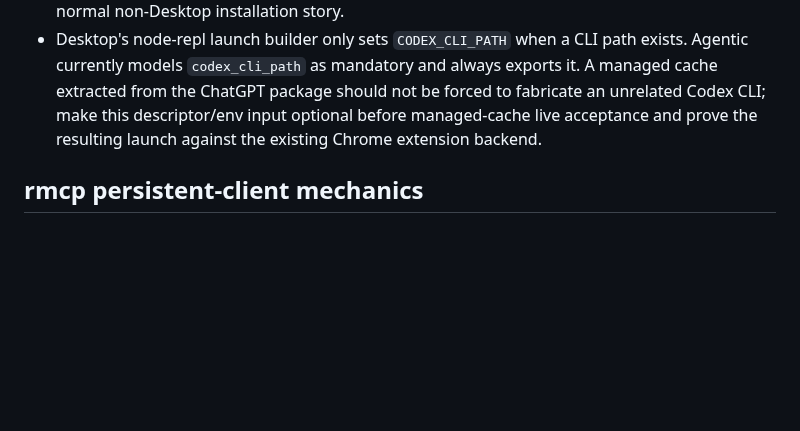
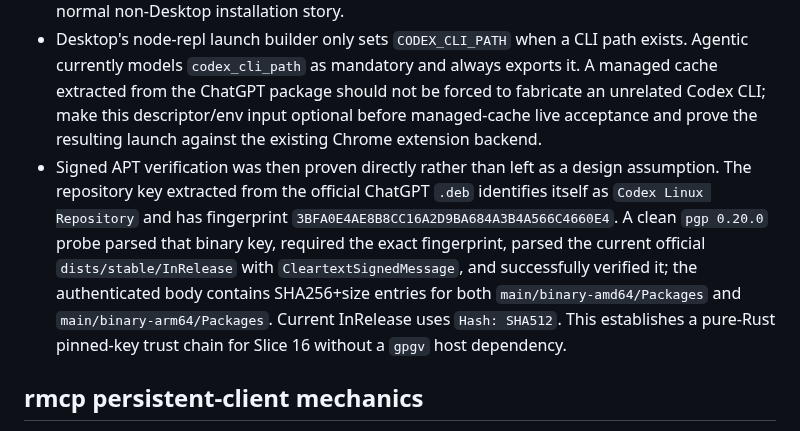
Before and after one commit to slhaf/AgenticGPT, a Markdown page: .planning/2026-09-browser-runtime/findings.md, the part around the change. Rendered like a GitHub page; blank space fills up the shorter version.

Commit message:
docs(browser): define signed APT acquisition slice

```diff
--- a/.planning/2026-09-browser-runtime/findings.md
+++ b/.planning/2026-09-browser-runtime/findings.md
@@ -148,6 +148,7 @@ Evidence inspected: the frozen `PLAN.md` for scope; the two entries in `/home/sl
 - The Desktop app also has an independent bundled-plugin update artifact schema `{ version, url, sha256, internalCdnUrl? }`; `internalCdnUrl` is constrained to `https://chatgpt.com/codex/app/updates/plugins/...`, and there is a Browser bundled-plugin auto-install preference. No clean public unauthenticated Browser-plugin metadata feed was established. Treat this as evidence that Desktop can update bundled plugins independently, not as a stable Agentic distribution API.
 - Distribution conclusion: for a first portable managed cache that works on both x86_64 Laptop and ARM64 Orange Pi without installing Desktop, the strongest proven public source is the signed Linux ChatGPT APT repository. A production trust chain can be pinned OpenAI repo key -> verify `InRelease` -> verify the selected `Packages` index -> verify the `.deb` SHA-256 -> safely extract only the Browser runtime resource roots into an Agentic-owned versioned cache. The explicit runtime descriptor remains useful as an advanced override/escape hatch, not the normal non-Desktop installation story.
 - Desktop's node-repl launch builder only sets `CODEX_CLI_PATH` when a CLI path exists. Agentic currently models `codex_cli_path` as mandatory and always exports it. A managed cache extracted from the ChatGPT package should not be forced to fabricate an unrelated Codex CLI; make this descriptor/env input optional before managed-cache live acceptance and prove the resulting launch against the existing Chrome extension backend.
+- Signed APT verification was then proven directly rather than left as a design assumption. The repository key extracted from the official ChatGPT `.deb` identifies itself as `Codex Linux Repository` and has fingerprint `3BFA0E4AE8B8CC16A2D9BA684A3B4A566C4660E4`. A clean `pgp 0.20.0` probe parsed that binary key, required the exact fingerprint, parsed the current official `dists/stable/InRelease` with `CleartextSignedMessage`, and successfully verified it; the authenticated body contains SHA256+size entries for both `main/binary-amd64/Packages` and `main/binary-arm64/Packages`. Current InRelease uses `Hash: SHA512`. This establishes a pure-Rust pinned-key trust chain for Slice 16 without a `gpgv` host dependency.
 
 ## rmcp persistent-client mechanics
 
```
Also changed, not shown: .planning/2026-09-browser-runtime/progress.md (+2 -0 lines), .planning/2026-09-browser-runtime/slice-16-signed-apt-acquisition.md (added, +259 -0 lines).
